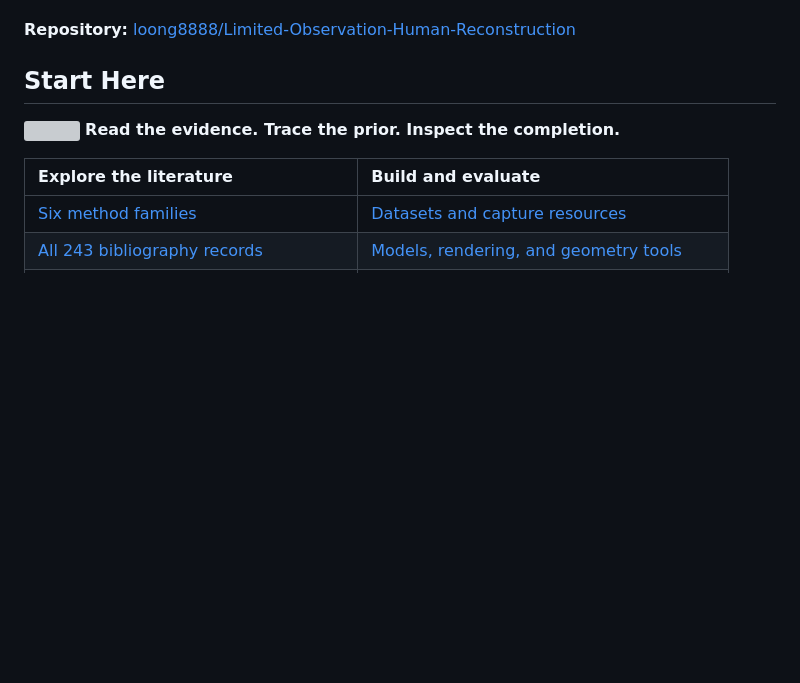
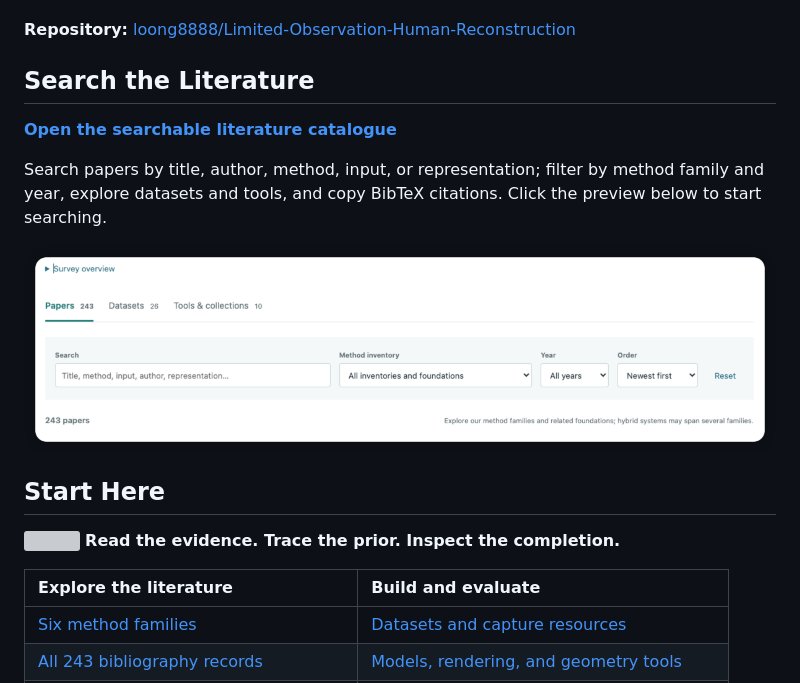
Before and after one commit to loong8888/Limited-Observation-Human-Reconstruction, a Markdown page: README.md, the part around one of its changes. Rendered like a GitHub page; pictures changed too: assets/literature-search-preview.png (added); blank space fills up the shorter version; grey boxes are pictures that could not be loaded.

Commit message:
Highlight literature search with clickable catalogue preview

```diff
--- a/README.md
+++ b/README.md
@@ -14,6 +14,16 @@ In our survey, **Reconstructing Complete 3D Humans from Limited Observations**,
 We maintain this repository as a companion to the survey and a practical entry point into the field. Alongside the literature organized by our taxonomy, we collect datasets, official implementations, reusable tools, reading routes, and evaluation considerations. These resources help readers compare assumptions, identify suitable starting points, and distinguish fidelity to observed evidence from the plausibility of completed regions. We welcome contributions that extend the collection and clarify the connections between methods.
 
 **Repository:** [loong8888/Limited-Observation-Human-Reconstruction](https://github.com/loong8888/Limited-Observation-Human-Reconstruction)
+
+## Search the Literature
+
+**[Open the searchable literature catalogue](https://loong8888.github.io/Limited-Observation-Human-Reconstruction/homepage/)**
+
+Search papers by title, author, method, input, or representation; filter by method family and year, explore datasets and tools, and copy BibTeX citations. Click the preview below to start searching.
+
+<a href="https://loong8888.github.io/Limited-Observation-Human-Reconstruction/homepage/">
+  <img src="assets/literature-search-preview.png" width="960" alt="Search our literature catalogue: search field, method-family and year filters, and results for occlusion-related papers">
+</a>
 
 ## Start Here
 
```
Also changed, not shown: other parts of README.md (+1 -1 lines), assets/README.md (+2 -0 lines).
